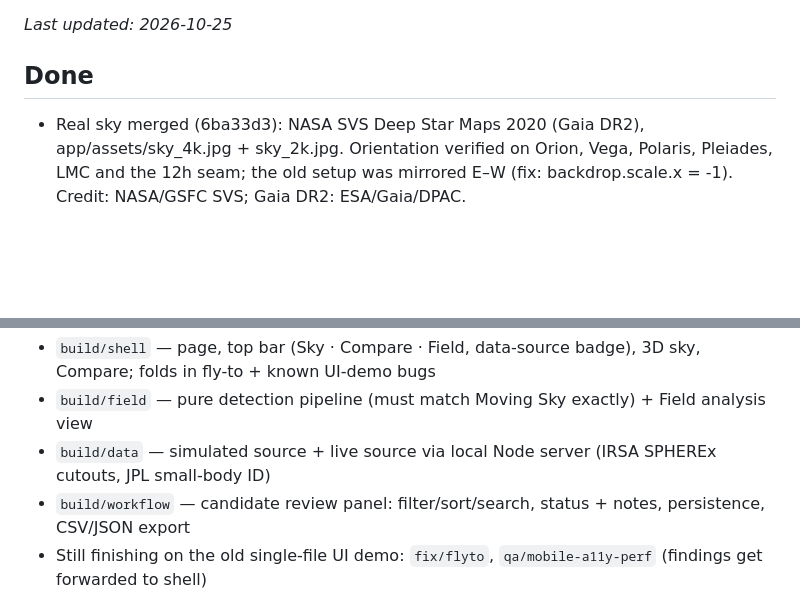
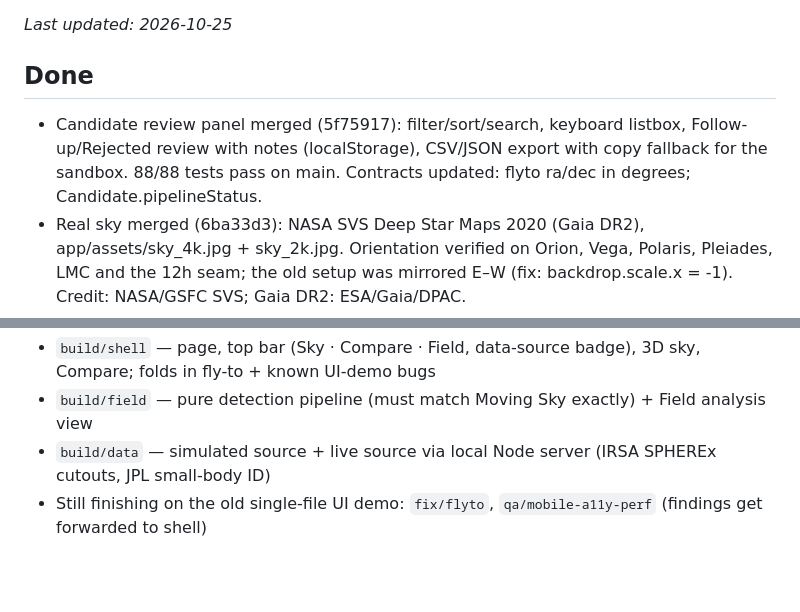
Before and after one commit to shengdynasty/planet-x, a Markdown page: STATUS.md, 2 parts joined by grey strips. Drawn GitHub-style; blank space fills up the shorter version.

Commit message:
STATUS: workflow merged
Co-Authored-By: Claude Opus 5.5 (1M context) <noreply@anthropic.com>

```diff
--- a/STATUS.md
+++ b/STATUS.md
@@ -3,6 +3,7 @@
 _Last updated: 2026-10-25_
 
 ## Done
+- Candidate review panel merged (5f75917): filter/sort/search, keyboard listbox, Follow-up/Rejected review with notes (localStorage), CSV/JSON export with copy fallback for the sandbox. 88/88 tests pass on main. Contracts updated: flyto ra/dec in degrees; Candidate.pipelineStatus.
 - Real sky merged (6ba33d3): NASA SVS Deep Star Maps 2020 (Gaia DR2), app/assets/sky_4k.jpg + sky_2k.jpg. Orientation verified on Orion, Vega, Polaris, Pleiades, LMC and the 12h seam; the old setup was mirrored E–W (fix: backdrop.scale.x = -1). Credit: NASA/GSFC SVS; Gaia DR2: ESA/Gaia/DPAC.
 - Moving Sky mobile/a11y/perf merged (98c9f2a): 4×2 epoch grid, touch readout, live-region announcements, AA contrast, slider jank 833 ms → ~1 ms at 4× throttle. Both Moving Sky suites pass on main.
 - Moving Sky correctness + interactions merged (6df1285): slow mover's drift corrected to a real ~500 AU rate (0.03°/yr), the "nearest matching pass" crash fixed, Track honours the selected window, selection survives epoch changes, reduced-motion flip button, spectrum label overflow, theme redraw. `node qa/moving-sky.test.mjs`: ALL PASS on main.
@@ -15,7 +16,6 @@ Goal: one app in `app/` that merges both demos in the UI demo's look. Contracts:
 - `build/shell` — page, top bar (Sky · Compare · Field, data-source badge), 3D sky, Compare; folds in fly-to + known UI-demo bugs
 - `build/field` — pure detection pipeline (must match Moving Sky exactly) + Field analysis view
 - `build/data` — simulated source + live source via local Node server (IRSA SPHEREx cutouts, JPL small-body ID)
-- `build/workflow` — candidate review panel: filter/sort/search, status + notes, persistence, CSV/JSON export
 - Still finishing on the old single-file UI demo: `fix/flyto`, `qa/mobile-a11y-perf` (findings get forwarded to shell)
 
 ## Next
```
